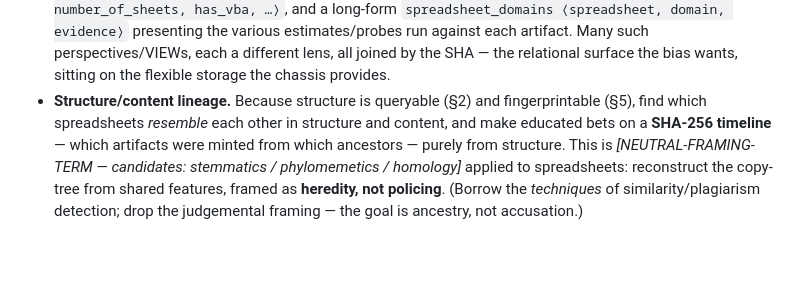
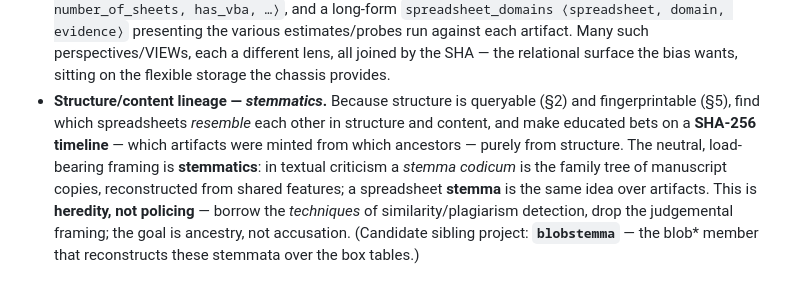
Before and after one commit to phrrngtn/blobboxes, a Markdown page: docs/Application Architecture — Documents as a Table of Boxes.md, the part around the change. GitHub-like rendering; blank space fills up the shorter version.

Commit message:
docs: resolve lineage framing to "stemmatics"; name blobstemma
The neutral term for structure-based ancestry is stemmatics (a stemma codicum
is a manuscript family tree). Replaces the placeholder in the Application doc,
and floats blobstemma as the candidate sibling project.

Co-Authored-By: Claude Opus 4.8 (1M context) <noreply@anthropic.com>

```diff
--- a/docs/Application Architecture — Documents as a Table of Boxes.md
+++ b/docs/Application Architecture — Documents as a Table of Boxes.md
@@ -128,10 +128,12 @@ are unified by one key:
   run against each artifact. Many such perspectives/VIEWs, each a different lens, all joined by
   the SHA — the relational surface the bias wants, sitting on the flexible storage the chassis
   provides.
-- **Structure/content lineage.** Because structure is queryable (§2) and fingerprintable (§5),
-  find which spreadsheets *resemble* each other in structure and content, and make educated
-  bets on a **SHA-256 timeline** — which artifacts were minted from which ancestors — purely
-  from structure. This is *[NEUTRAL-FRAMING-TERM — candidates: stemmatics / phylomemetics /
-  homology]* applied to spreadsheets: reconstruct the copy-tree from shared features, framed as
-  **heredity, not policing**. (Borrow the *techniques* of similarity/plagiarism detection; drop
-  the judgemental framing — the goal is ancestry, not accusation.)
+- **Structure/content lineage — *stemmatics*.** Because structure is queryable (§2) and
+  fingerprintable (§5), find which spreadsheets *resemble* each other in structure and content,
+  and make educated bets on a **SHA-256 timeline** — which artifacts were minted from which
+  ancestors — purely from structure. The neutral, load-bearing framing is **stemmatics**: in
+  textual criticism a *stemma codicum* is the family tree of manuscript copies, reconstructed
+  from shared features; a spreadsheet **stemma** is the same idea over artifacts. This is
+  **heredity, not policing** — borrow the *techniques* of similarity/plagiarism detection, drop
+  the judgemental framing; the goal is ancestry, not accusation. (Candidate sibling project:
+  **`blobstemma`** — the blob\* member that reconstructs these stemmata over the box tables.)
```
